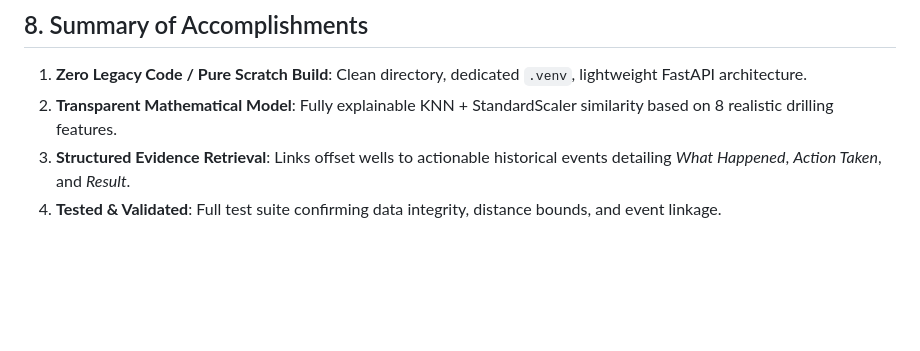
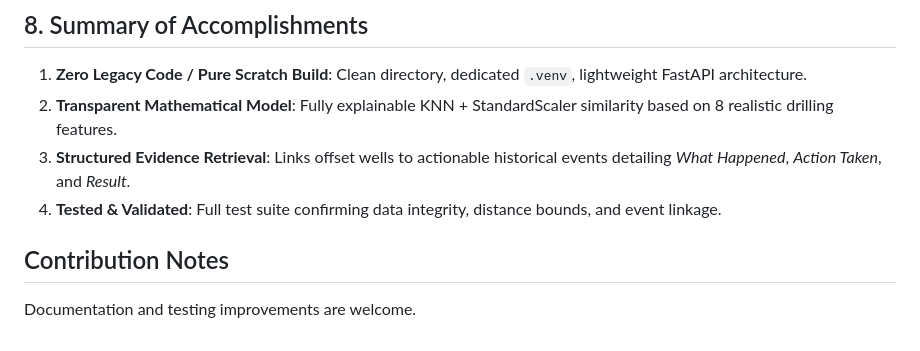
Before and after one commit to DharanisriG/AI-Powered-Offset-Well-Drilling, a Markdown page: README.md, the part around the change. Rendered like a GitHub page; blank space fills up the shorter version.

Commit message:
Improve README documentation

```diff
--- a/README.md
+++ b/README.md
@@ -328,3 +328,6 @@ Content-Type: application/json
 2. **Transparent Mathematical Model**: Fully explainable KNN + StandardScaler similarity based on 8 realistic drilling features.
 3. **Structured Evidence Retrieval**: Links offset wells to actionable historical events detailing *What Happened*, *Action Taken*, and *Result*.
 4. **Tested & Validated**: Full test suite confirming data integrity, distance bounds, and event linkage.
+## Contribution Notes
+
+Documentation and testing improvements are welcome.
```
